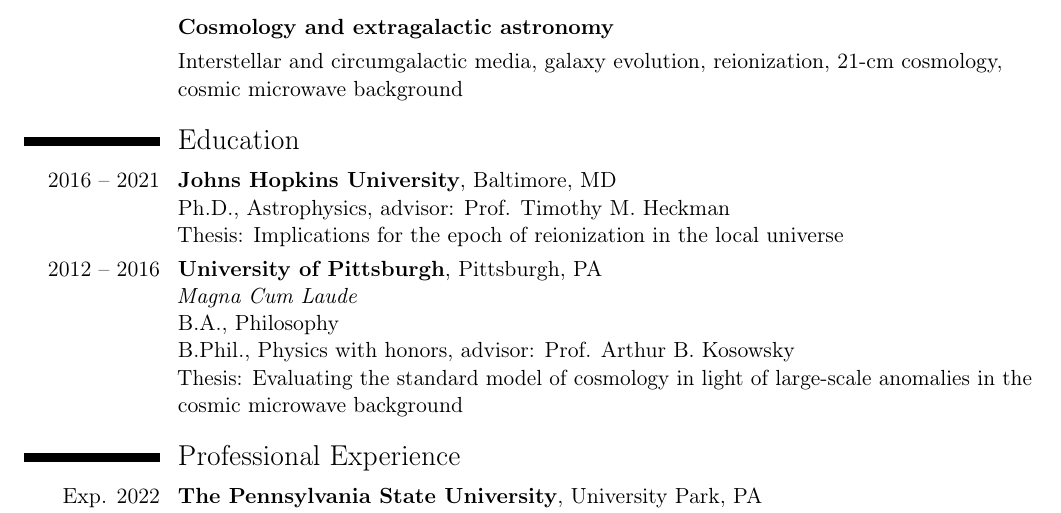
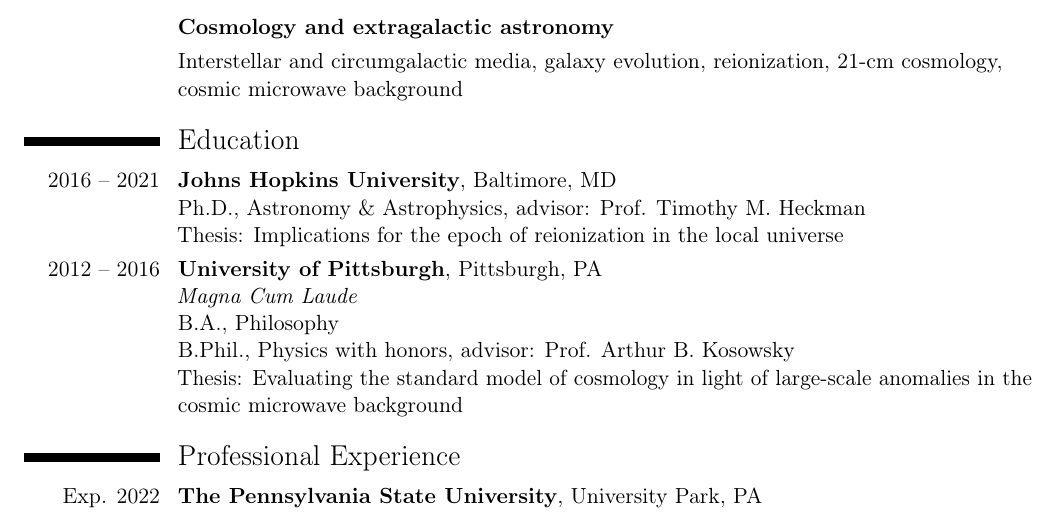
Before and after one commit to wangbingjie/wangbingjie.github.io, a LaTeX CV (Wang_Bingjie_CV.tex): part of page 1 of 3, cut so that both start at the same text. Compiled offline with pdfLaTeX.

Commit message:
minor mod on CV

```diff
--- a/Wang_Bingjie_CV.tex
+++ b/Wang_Bingjie_CV.tex
@@ -60,7 +60,7 @@
 \section{Education}
 %\cvitem{Current}{\textbf{Doctor of Philosophy}, Astrophysics, Johns Hopkins University}
 \cvitem{2016 -- 2021}{\textbf{Johns Hopkins University}, Baltimore, MD
-\newline Ph.D., Astrophysics, advisor: Prof. Timothy M. Heckman
+\newline Ph.D., Astronomy \& Astrophysics, advisor: Prof. Timothy M. Heckman
 \newline Thesis: Implications for the epoch of reionization in the local universe
 }
 \cvitem{2012 -- 2016}{\textbf{University of Pittsburgh}, Pittsburgh, PA
```
Also changed, not shown: Wang_Bingjie_CV.pdf.
